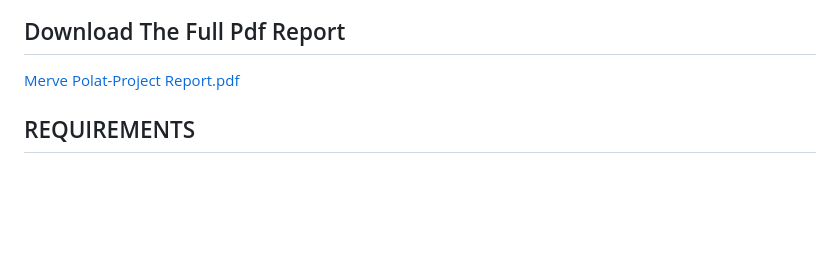
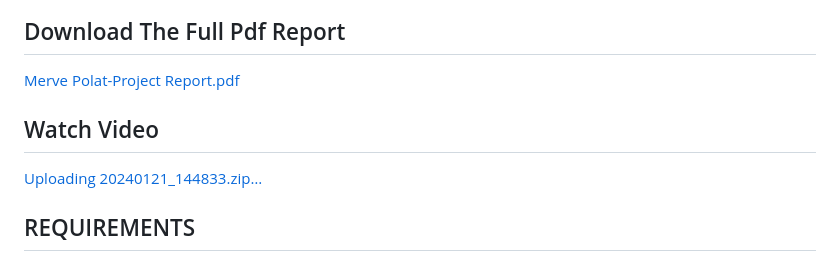
Before and after one commit to MervePolat977/Phishing-Attack, a Markdown page: README.md, the part around the change. GitHub-like rendering; blank space fills up the shorter version.

```diff
--- a/README.md
+++ b/README.md
@@ -2,6 +2,9 @@
 This project was made in order to teach the users how phishing attacks can happen so often and eductae them to be scammed by phishers.
 ## Download The Full Pdf Report
 [Merve Polat-Project Report.pdf](https://github.com/MervePolat977/Phishing-Attack/files/14001018/Merve.Polat-190706003-Web.Development.Midterm.Project.Report.pdf)
+
+## Watch Video
+[Uploading 20240121_144833.zip…]()
 
 ## REQUIREMENTS
 * Knowledge on HTML, CSS, and Javascript
```
